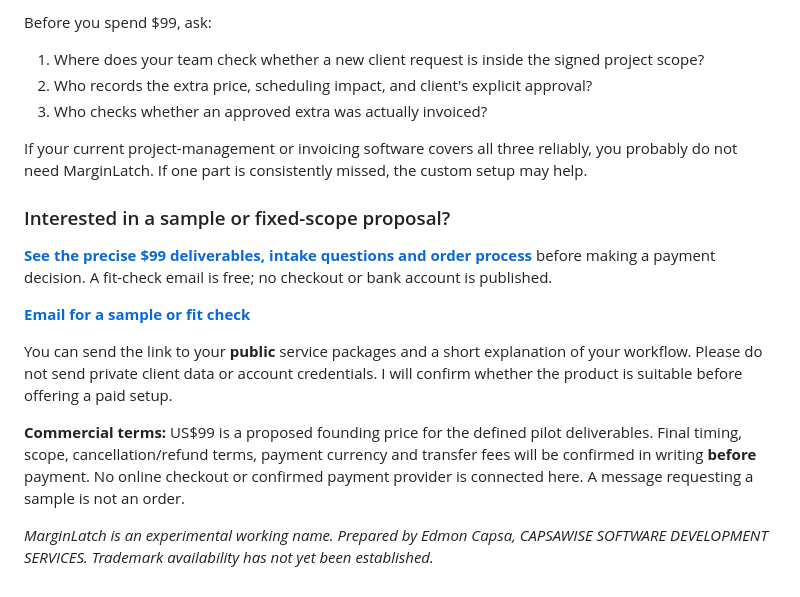
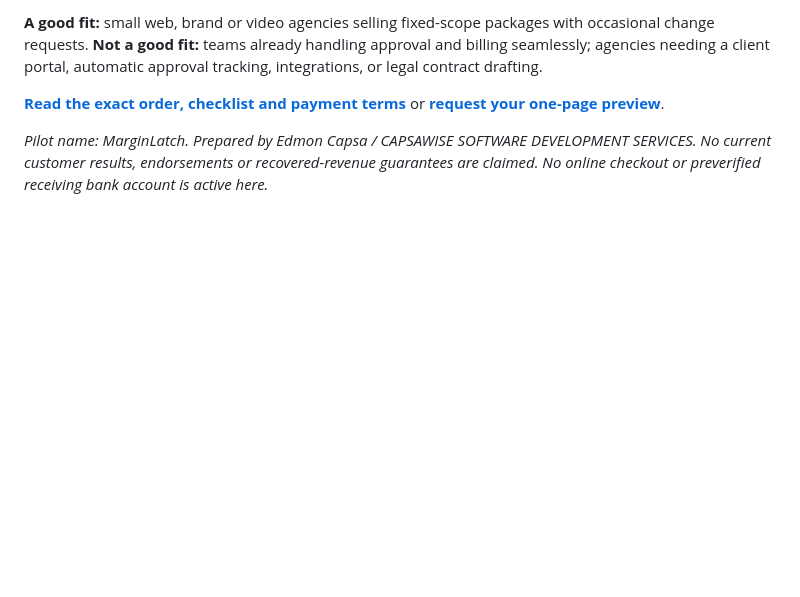
Before and after one commit to edmoncapsa5-wq/edmon-capsa-portfolio, a Markdown page: marginlatch/README.md, the part around one of its changes. GitHub-like rendering; blank space fills up the shorter version.

```diff
--- a/marginlatch/README.md
+++ b/marginlatch/README.md
@@ -32,20 +49,6 @@ MarginLatch is a lightweight process for checking the original scope, pricing ne
 
-Before you spend $99, ask:
+**A good fit:** small web, brand or video agencies selling fixed-scope packages with occasional change requests. **Not a good fit:** teams already handling approval and billing seamlessly; agencies needing a client portal, automatic approval tracking, integrations, or legal contract drafting.
 
-1. Where does your team check whether a new client request is inside the signed project scope?
-2. Who records the extra price, scheduling impact, and client's explicit approval?
-3. Who checks whether an approved extra was actually invoiced?
+**[Read the exact order, checklist and payment terms](ORDER.md)** or **[request your one-page preview](mailto:edmon.capsa5@gmail.com?subject=MarginLatch%20-%20Free%20Scope%20Leak%20Snapshot)**.
 
-If your current project-management or invoicing software covers all three reliably, you probably do not need MarginLatch. If one part is consistently missed, the custom setup may help.
-
-### Interested in a sample or fixed-scope proposal?
-
-**[See the precise $99 deliverables, intake questions and order process](ORDER.md)** before making a payment decision. A fit-check email is free; no checkout or bank account is published.
-
-**[Email for a sample or fit check](mailto:edmon.capsa5@gmail.com?subject=MarginLatch%20agency%20scope-control%20fit%20check&body=Agency%20name%3A%20%0APublic%20services%20or%20pricing%20link%3A%20%0A1.%20Where%20we%20check%20scope%3A%20%0A2.%20How%20we%20record%20client%20approvals%3A%20%0A3.%20How%20we%20make%20sure%20approved%20extras%20are%20billed%3A%20)**
-
-You can send the link to your **public** service packages and a short explanation of your workflow. Please do not send private client data or account credentials. I will confirm whether the product is suitable before offering a paid setup.
-
-**Commercial terms:** US$99 is a proposed founding price for the defined pilot deliverables. Final timing, scope, cancellation/refund terms, payment currency and transfer fees will be confirmed in writing **before** payment. No online checkout or confirmed payment provider is connected here. A message requesting a sample is not an order.
-
-*MarginLatch is an experimental working name. Prepared by Edmon Capsa, CAPSAWISE SOFTWARE DEVELOPMENT SERVICES. Trademark availability has not yet been established.*
+*Pilot name: MarginLatch. Prepared by Edmon Capsa / CAPSAWISE SOFTWARE DEVELOPMENT SERVICES. No current customer results, endorsements or recovered-revenue guarantees are claimed. No online checkout or preverified receiving bank account is active here.*
```
Also changed, not shown: other parts of marginlatch/README.md (+35 -18 lines).
